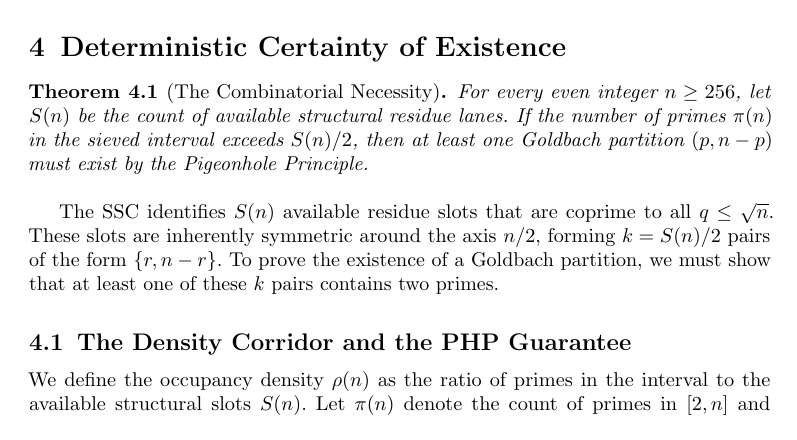
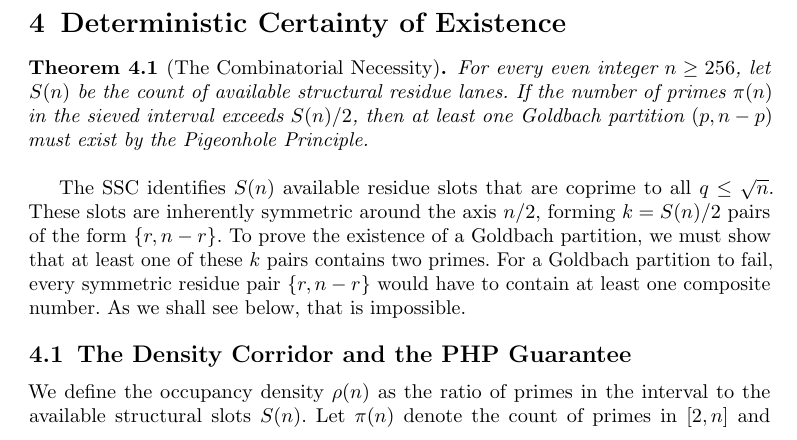
Before and after one commit to jimrock69/GOLD-Constructive-Certificate, a LaTeX paper (Goldbach/Goldbach.tex): part of page 6 of 16, cut so that both start at the same text. Compiled offline with pdfLaTeX.

Commit message:
Add files via upload

```diff
--- a/Goldbach/Goldbach.tex
+++ b/Goldbach/Goldbach.tex
@@ -212,7 +212,8 @@ When applied to the Symmetric Sieve Correlation (SSC) framework, this global rig
 For every even integer $n \ge 256$, let $S(n)$ be the count of available structural residue lanes. If the number of primes $\pi(n)$ in the sieved interval exceeds $S(n)/2$, then at least one Goldbach partition $(p, n-p)$ must exist by the Pigeonhole Principle.
 \end{theorem}
 
-The SSC identifies $S(n)$ available residue slots that are coprime to all $q \le \sqrt{n}$. These slots are inherently symmetric around the axis $n/2$, forming $k = S(n)/2$ pairs of the form $\{r, n-r\}$. To prove the existence of a Goldbach partition, we must show that at least one of these $k$ pairs contains two primes.
+The SSC identifies $S(n)$ available residue slots that are coprime to all $q \le \sqrt{n}$. These slots are inherently symmetric around the axis $n/2$, forming $k = S(n)/2$ pairs of the form $\{r, n-r\}$. To prove the existence of a Goldbach partition, we must show that at least one of these $k$ pairs contains two primes. For a Goldbach partition to fail, every symmetric residue pair $\{r, n-r\}$ would have to contain at least
+one composite number. As we shall see below, that is impossible.
 
 \subsection{The Density Corridor and the PHP Guarantee}
 \label{subsec:density_corridor}
```
Also changed, not shown: Goldbach/Goldbach.pdf.
